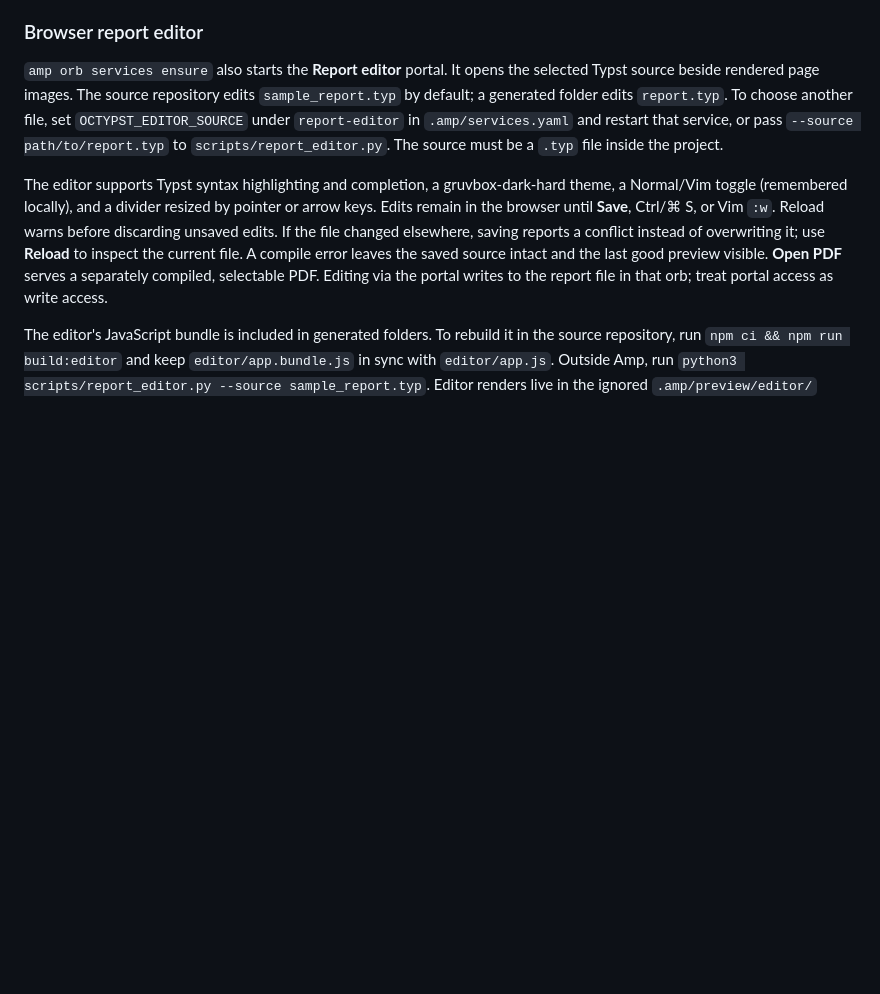
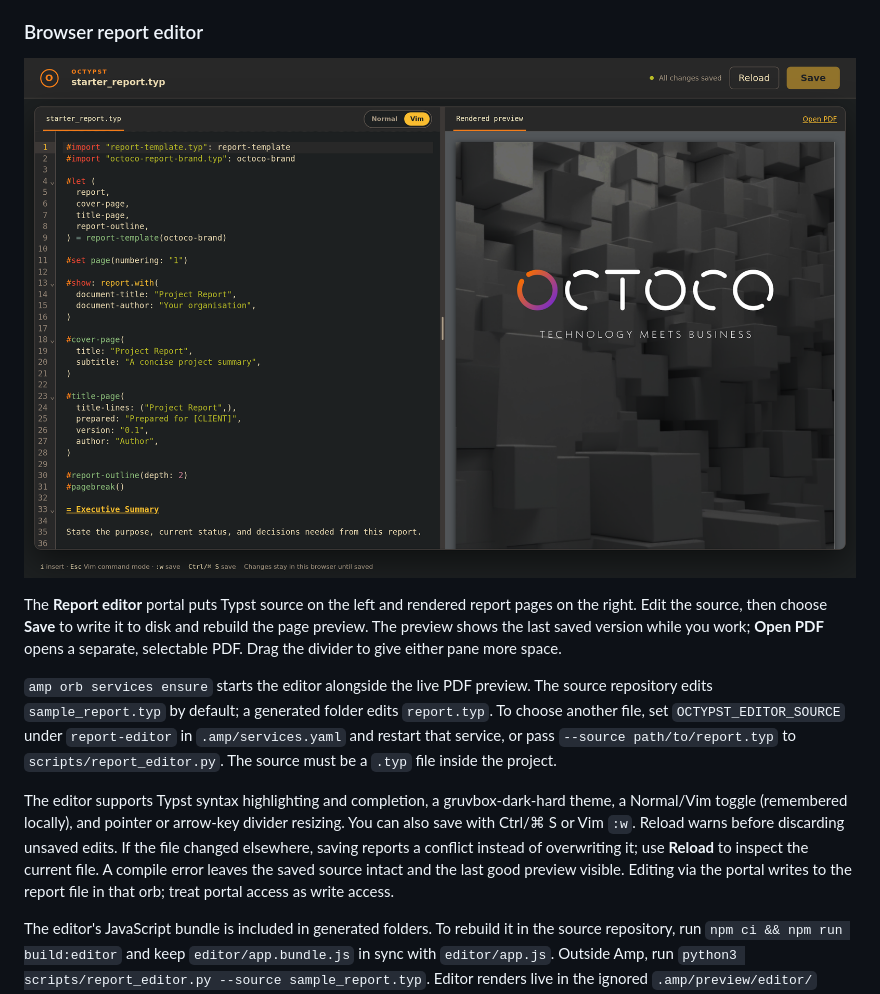
Before and after one commit to gvrooyen/octypst, a Markdown page: README.md, the part around the change. Rendered like a GitHub page; pictures changed too: assets/sample-report/report-editor.png (added); blank space fills up the shorter version.

Commit message:
Document report editor and heading guidance
Amp-Thread-ID: https://ampcode.com/threads/T-01a0c82e-4e08-75b2-92aa-b2e8e9507056
Co-authored-by: Amp <amp@ampcode.com>

```diff
--- a/README.md
+++ b/README.md
@@ -83,9 +83,13 @@ If a build fails, the viewer shows an error and keeps the last successful versio
 
 ### Browser report editor
 
-`amp orb services ensure` also starts the **Report editor** portal. It opens the selected Typst source beside rendered page images. The source repository edits `sample_report.typ` by default; a generated folder edits `report.typ`. To choose another file, set `OCTYPST_EDITOR_SOURCE` under `report-editor` in `.amp/services.yaml` and restart that service, or pass `--source path/to/report.typ` to `scripts/report_editor.py`. The source must be a `.typ` file inside the project.
+![Typst source beside the rendered Octoco report in the browser editor](assets/sample-report/report-editor.png)
 
-The editor supports Typst syntax highlighting and completion, a gruvbox-dark-hard theme, a Normal/Vim toggle (remembered locally), and a divider resized by pointer or arrow keys. Edits remain in the browser until **Save**, Ctrl/⌘ S, or Vim `:w`. Reload warns before discarding unsaved edits. If the file changed elsewhere, saving reports a conflict instead of overwriting it; use **Reload** to inspect the current file. A compile error leaves the saved source intact and the last good preview visible. **Open PDF** serves a separately compiled, selectable PDF. Editing via the portal writes to the report file in that orb; treat portal access as write access.
+The **Report editor** portal puts Typst source on the left and rendered report pages on the right. Edit the source, then choose **Save** to write it to disk and rebuild the page preview. The preview shows the last saved version while you work; **Open PDF** opens a separate, selectable PDF. Drag the divider to give either pane more space.
+
+`amp orb services ensure` starts the editor alongside the live PDF preview. The source repository edits `sample_report.typ` by default; a generated folder edits `report.typ`. To choose another file, set `OCTYPST_EDITOR_SOURCE` under `report-editor` in `.amp/services.yaml` and restart that service, or pass `--source path/to/report.typ` to `scripts/report_editor.py`. The source must be a `.typ` file inside the project.
+
+The editor supports Typst syntax highlighting and completion, a gruvbox-dark-hard theme, a Normal/Vim toggle (remembered locally), and pointer or arrow-key divider resizing. You can also save with Ctrl/⌘ S or Vim `:w`. Reload warns before discarding unsaved edits. If the file changed elsewhere, saving reports a conflict instead of overwriting it; use **Reload** to inspect the current file. A compile error leaves the saved source intact and the last good preview visible. Editing via the portal writes to the report file in that orb; treat portal access as write access.
 
 The editor's JavaScript bundle is included in generated folders. To rebuild it in the source repository, run `npm ci && npm run build:editor` and keep `editor/app.bundle.js` in sync with `editor/app.js`. Outside Amp, run `python3 scripts/report_editor.py --source sample_report.typ`. Editor renders live in the ignored `.amp/preview/editor/` directory; check `amp orb service logs report-editor` for server errors.
 
```
Also changed, not shown: AGENTS.md (+1 -0 lines).
